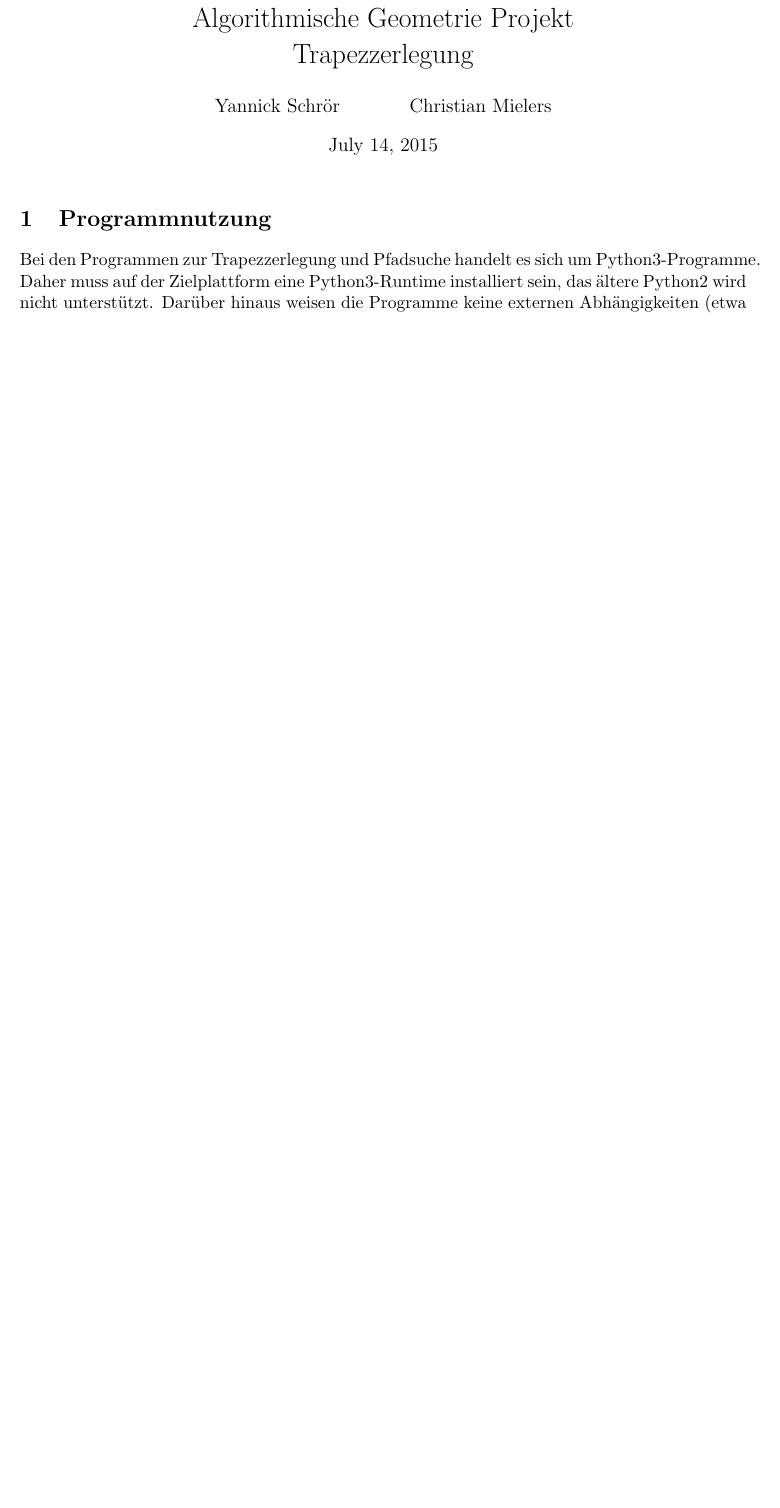
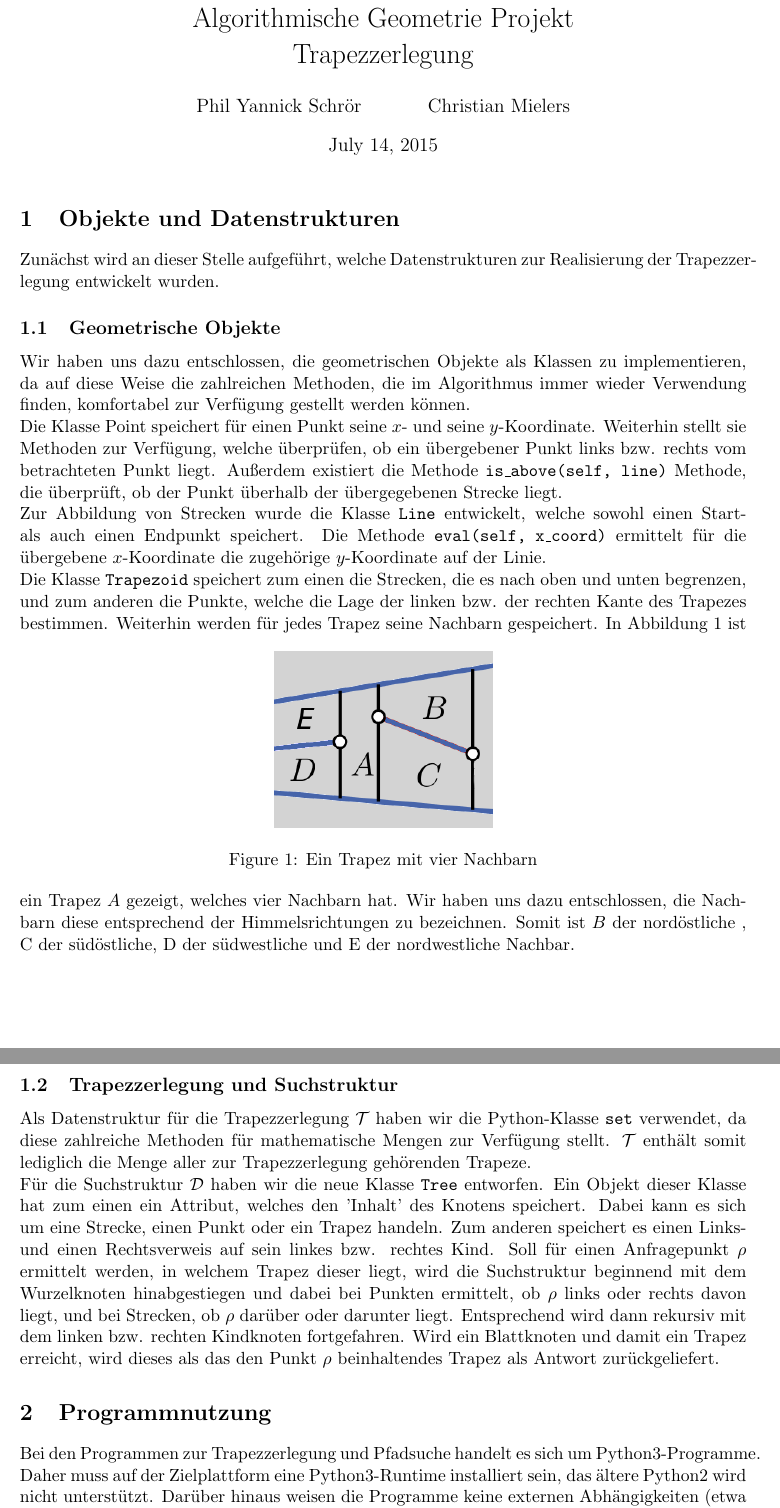
Before and after one commit to chris-code/AlGeo-Projekt, a LaTeX document (doc/Report.tex): part of the page before the commit and two parts of pages 1 and 2 of 2 after it, the two joined at a grey line, cut so that both start at the same text, the shorter picture padded with empty space. Compiled offline with pdfLaTeX.

Commit message:
Kapitel über geometrische Objekte und Datenstrukturen hinzugefügt

```diff
--- a/doc/Report.tex
+++ b/doc/Report.tex
@@ -26,15 +26,45 @@
 \newcommand\variance[1]{\mathbb{V}\braces{#1}}
 \newcommand\setequal{\overset{!}{=}}
 \newcommand{\gerquote}[1]{\glqq#1\grqq}
+\newcommand{\T}{\ensuremath{\mathcal{T}} }
+\newcommand{\D}{\ensuremath{\mathcal{D}} }
 
 \title{Algorithmische Geometrie Projekt \\ Trapezzerlegung}
-\author{Yannick Schrör \and Christian Mielers}
+\author{Phil Yannick Schrör \and Christian Mielers}
 \date{\today}
 
 % Warum in Python?
 
+% TODO: Kapitel Annahmen
+% TODO: Degenerierten Datensatz testen
+
 \begin{document}
 \maketitle
+
+\section{Objekte und Datenstrukturen}
+
+Zunächst wird an dieser Stelle aufgeführt, welche Datenstrukturen zur Realisierung der Trapezzerlegung entwickelt wurden.
+
+\subsection{Geometrische Objekte}
+
+Wir haben uns dazu entschlossen, die geometrischen Objekte als Klassen zu implementieren, da auf diese Weise die zahlreichen Methoden, die im Algorithmus immer wieder Verwendung finden, komfortabel zur Verfügung gestellt werden können.\\
+Die Klasse $\text{Point}$ speichert für einen Punkt seine $x$- und seine $y$-Koordinate. Weiterhin stellt sie Methoden zur Verfügung, welche überprüfen, ob ein übergebener Punkt links bzw. rechts vom betrachteten Punkt liegt. Außerdem existiert die Methode \texttt{is\_above(self, line)} Methode, die überprüft, ob der Punkt überhalb der übergegebenen Strecke liegt.\\
+Zur Abbildung von Strecken wurde die Klasse $\texttt{Line}$ entwickelt, welche sowohl einen Start- als auch einen Endpunkt speichert. Die Methode
+\texttt{eval(self, x\_coord)} ermittelt für die übergebene $x$-Koordinate die zugehörige $y$-Koordinate auf der Linie.\\
+Die Klasse \texttt{Trapezoid} speichert zum einen die Strecken, die es nach oben und unten begrenzen, und zum anderen die Punkte, welche die Lage der linken bzw. der rechten Kante des Trapezes bestimmen. Weiterhin werden für jedes Trapez seine Nachbarn gespeichert.
+\begin{figure}[h!]
+	\centering
+	\includegraphics[width=0.3\textwidth]{neighbors}
+	\caption{Ein Trapez mit vier Nachbarn}
+	\label{fig:neighbors}
+\end{figure}
+In Abbildung \ref{fig:neighbors} ist ein Trapez $A$ gezeigt, welches vier Nachbarn hat. Wir haben uns dazu entschlossen, die Nachbarn diese entsprechend der Himmelsrichtungen zu bezeichnen. Somit ist $B$ der nordöstliche , C der südöstliche, D der südwestliche und E der nordwestliche Nachbar.
+
+\subsection{Trapezzerlegung und Suchstruktur}
+
+Als Datenstruktur für die Trapezzerlegung \T haben wir die Python-Klasse \texttt{set} verwendet, da diese zahlreiche Methoden für mathematische Mengen zur Verfügung stellt. \T enthält somit lediglich die Menge aller zur Trapezzerlegung gehörenden Trapeze.\\
+Für die Suchstruktur \D haben wir die neue Klasse \texttt{Tree} entworfen. Ein Objekt dieser Klasse hat zum einen ein Attribut, welches den 'Inhalt' des Knotens speichert. Dabei kann es sich um eine Strecke, einen Punkt oder ein Trapez handeln. Zum anderen speichert es einen Links- und einen Rechtsverweis auf sein linkes bzw. rechtes Kind. Soll für einen Anfragepunkt $\rho$ ermittelt werden, in welchem Trapez dieser liegt, wird die Suchstruktur beginnend mit dem Wurzelknoten hinabgestiegen und dabei bei Punkten ermittelt, ob $\rho$ links oder rechts davon liegt, und bei Strecken, ob $\rho$ darüber oder darunter liegt. Entsprechend wird dann rekursiv mit dem linken bzw. rechten Kindknoten fortgefahren. Wird ein Blattknoten und damit ein Trapez erreicht, wird dieses als das den Punkt $\rho$ beinhaltendes Trapez als Antwort zurückgeliefert.
+
 
 \section{Programmnutzung}
 Bei den Programmen zur Trapezzerlegung und Pfadsuche handelt es sich um Python3-Programme. Daher muss auf der Zielplattform eine Python3-Runtime installiert sein, das ältere Python2 wird nicht unterstützt. Darüber hinaus weisen die Programme keine externen Abhängigkeiten (etwa zu Drittbibliotheken) auf.
```
Also changed, not shown: doc/images/neighbors.png (added), doc/Report.tex (10 more changed lines).
